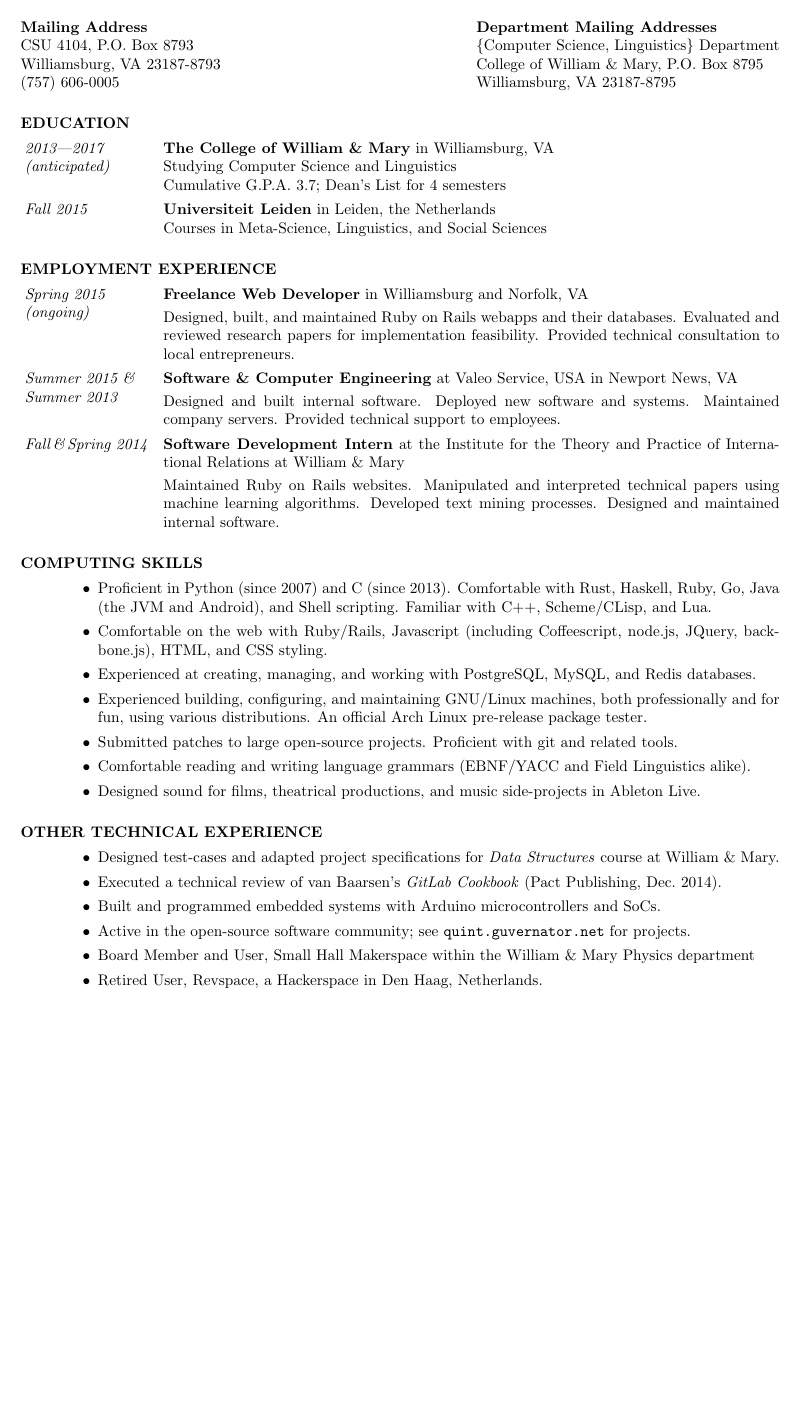
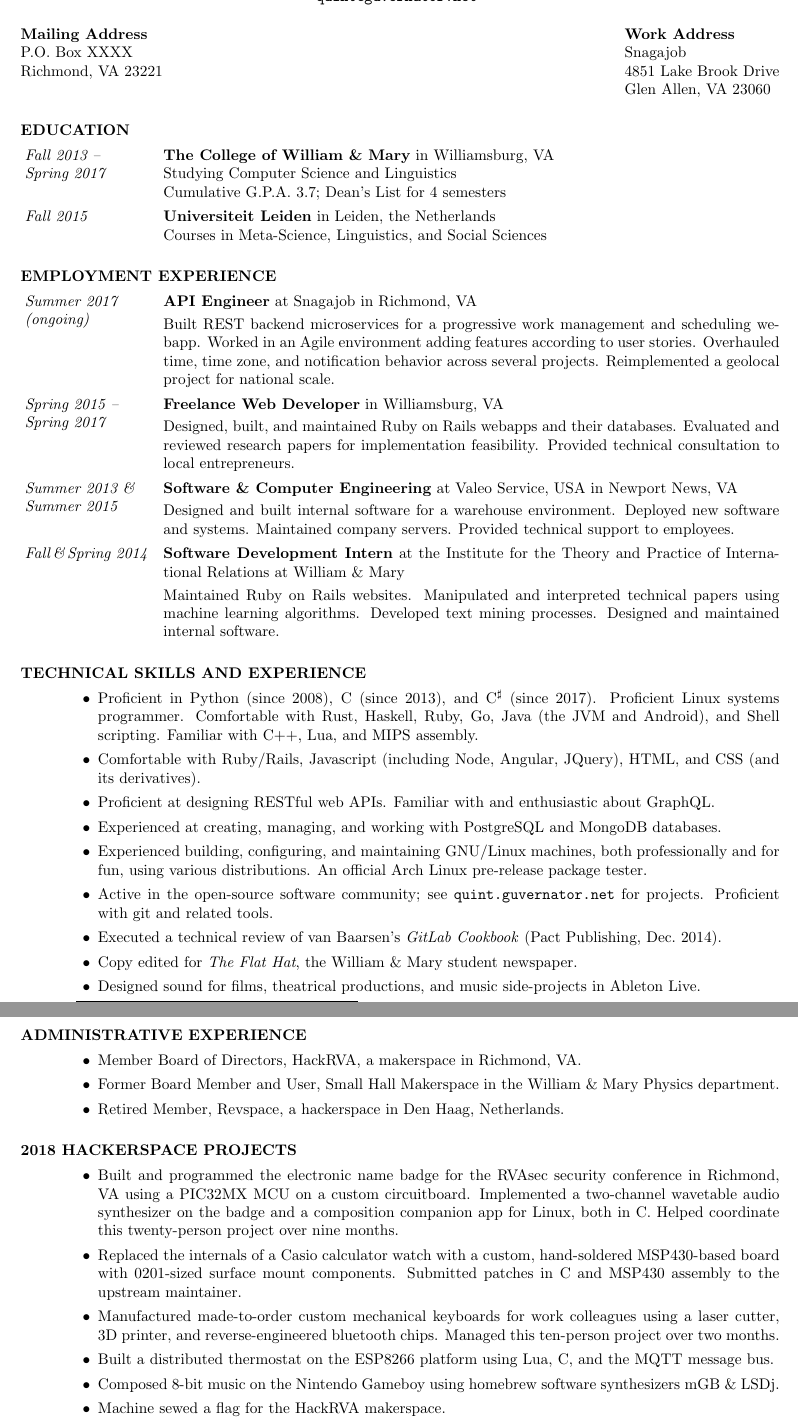
Before and after one commit to qguv/resume, a LaTeX CV (resume.tex): part of the page before the commit and two parts of pages 1 and 2 of 2 after it, the two joined at a grey line, cut at the place of the change, the shorter picture padded with empty space. Compiled offline with pdfLaTeX.

Commit message:
update for spring 2018

```diff
--- a/resume.tex
+++ b/resume.tex
@@ -52,30 +52,28 @@
 
 % Left address column (primary)
 \address{\textbf{Mailing Address}
-    \\ CSU 4104, P.O.\ Box 8793
-    \\ Williamsburg, VA 23187-8793
-    \\ (757) 606-0005
+    \\ P.O.\ Box XXXX
+    \\ Richmond, VA 23221
 }
 
 % Right address column (secondary)
-\address{\textbf{Department Mailing Addresses}
-    \\ \{Computer Science, Linguistics\} Department %CV \\ \{Linguistics, Computer Science\} Department
-    \\ College of William \& Mary, P.O.\ Box 8795
-    \\ Williamsburg, VA 23187-8795
+\address{\textbf{Work Address}
+    \\ Snagajob
+    \\ 4851 Lake Brook Drive
+    \\ Glen Allen, VA 23060
 }
 
 \begin{resume}
-%CV \vspace{5mm}
 
 \section{EDUCATION}
 \vspace{5mm}
 \begin{itemize}[font=\itshape,align=parleft,labelwidth=3cm,leftmargin=2cm]
-    \item[2013|2017\\(anticipated)]
+    \item[Fall~2013~-- Spring~2017]
         \textbf{The College of William \& Mary} in Williamsburg, VA
         \\ Studying
         Computer Science and Linguistics %CV Linguistics and Computer Science
         \\ Cumulative G.P.A.\ 3.7; Dean's List for 4 semesters
-    \item[Fall 2015]
+    \item[Fall~2015]
         \textbf{Universiteit Leiden} in Leiden, the Netherlands
         \\ Courses in
         Meta-Science, Linguistics, and Social Sciences %CV Linguistics, Meta-Science, and Social Sciences
@@ -88,19 +86,28 @@
 \section{EMPLOYMENT EXPERIENCE}
 \vspace{5mm}
 \begin{itemize}[font=\itshape,align=parleft,labelwidth=3cm,leftmargin=2cm]
-    \item[Spring~2015 (ongoing)]
+    \item[Summer~2017 (ongoing)]
+        \textbf{API Engineer}
+        at Snagajob
+        in Richmond, VA
+        \vspace{1mm} \\
+        Built REST backend microservices for a progressive work management and scheduling webapp.
+        Worked in an Agile environment adding features according to user stories.
+        Overhauled time, time zone, and notification behavior across several projects.
+        Reimplemented a geolocal project for national scale.
+    \item[Spring~2015~-- Spring~2017]
         \textbf{Freelance Web Developer}
-        in Williamsburg and Norfolk, VA
+        in Williamsburg, VA
         \vspace{1mm} \\
         Designed, built, and maintained Ruby on Rails webapps and their databases.
         Evaluated and reviewed research papers for implementation feasibility.
         Provided technical consultation to local entrepreneurs.
-    \item[Summer~2015~\& Summer~2013]
+    \item[Summer~2013~\& Summer~2015]
         \textbf{Software \& Computer Engineering}
         at Valeo Service, USA
         in Newport News, VA
         \vspace{1mm} \\
-        Designed and built internal software.
+        Designed and built internal software for a warehouse environment.
         Deployed new software and systems.
         Maintained company servers.
         Provided technical support to employees.
@@ -150,47 +157,52 @@
 %CV \section{COMPUTER SCIENCE RESEARCH INTERESTS}
 %CV \vspace{5mm}
 %CV \begin{itemize}[leftmargin=5mm]
-%CV \item Programming language development
+%CV \item Programming language development, especially concerning memory safety, thread safety, and strong typing
 %CV \item Computational linguistics research and development, especially related to cognitive science or computational cognitive modelling
 %CV \item Developing powerful, flexible tools for computer power users and researchers outside the Software Development community
 %CV \item Design patterns within concurrent and functional programming
 %CV \end{itemize}
 
-\section{COMPUTING SKILLS}
+\section{TECHNICAL SKILLS AND EXPERIENCE}
 \vspace{5mm}
 \begin{itemize}[leftmargin=5mm]
-\item Proficient in Python (since 2007) and C (since 2013). Comfortable with Rust, Haskell, Ruby, Go, Java (the JVM and Android), and Shell scripting. Familiar with C++, Scheme/CLisp, and Lua.
-\item Comfortable on the web with Ruby/Rails, Javascript (including Coffeescript, node.js, JQuery, backbone.js), HTML, and CSS styling.
-\item Experienced at creating, managing, and working with PostgreSQL, MySQL, and Redis databases.
+\item Proficient in Python (since 2008), C (since 2013), and C$^\sharp$ (since 2017). Proficient Linux systems programmer. Comfortable with Rust, Haskell, Ruby, Go, Java (the JVM and Android), and Shell scripting. Familiar with C++, Lua, and MIPS assembly.
+\item Comfortable with Ruby/Rails, Javascript (including Node, Angular, JQuery), HTML, and CSS (and its derivatives).
+\item Proficient at designing RESTful web APIs. Familiar with and enthusiastic about GraphQL.
+\item Experienced at creating, managing, and working with PostgreSQL and MongoDB databases.
 \item Experienced building, configuring, and maintaining GNU/Linux machines, both professionally and for fun, using various distributions. An official Arch Linux pre-release package tester.
-\item Submitted patches to large open-source projects. Proficient with git and related tools.
-\item Comfortable reading and writing language grammars (EBNF/YACC and Field Linguistics alike).
+\item Active in the open-source software community; see \url{quint.guvernator.net} for projects. Proficient with git and related tools.
+%CV \item Comfortable reading and writing language grammars (EBNF/YACC and Field Linguistics alike).
+\item Executed a technical review of van Baarsen's \emph{GitLab Cookbook} (Pact Publishing, Dec.\ 2014).
+%CV \item Designed test-cases and adapted project specifications for \emph{Data Structures} course at William~\&~Mary.
+\item Copy edited for \emph{The Flat Hat}, the William \& Mary student newspaper.
+%CV \item Hosted a show at and maintained the website of the \emph{WCWM} student FM and internet radio station.
+%CV \item Volunteered at and maintained the website of \emph{The Meridian} student coffeehouse.
+%CV \item Amateur Extra Class licensed in the United States; this is the most permissive license and grants all privileges on all US amateur bands.
 \item Designed sound for films, theatrical productions, and music side-projects in Ableton Live.
 %CV \item Comfortable with \LaTeX and modern desktop office suites.
 \end{itemize}
 
-\section{OTHER TECHNICAL EXPERIENCE}
+\section{ADMINISTRATIVE EXPERIENCE}
 \vspace{5mm}
 \begin{itemize}[leftmargin=5mm]
-\item Designed test-cases and adapted project specifications for \emph{Data Structures} course at William~\&~Mary.
-\item Executed a technical review of van Baarsen's \emph{GitLab Cookbook} (Pact Publishing, Dec.\ 2014).
-\item Built and programmed embedded systems with Arduino microcontrollers and SoCs.
-\item Active in the open-source software community; see \url{quint.guvernator.net} for projects.
-\item Board Member and User, Small Hall Makerspace within the William \& Mary Physics department %CV
-\item Retired User, Revspace, a Hackerspace in Den Haag, Netherlands.
+\item Member Board of Directors, HackRVA, a makerspace in Richmond, VA.
+\item Former Board Member and User, Small Hall Makerspace in the William \& Mary Physics department.
+\item Retired Member, Revspace, a hackerspace in Den Haag, Netherlands.
 \end{itemize}
 
-%CV \section{EXTRACURRICULAR ACTIVITIES}
-%CV \vspace{5mm}
-%CV \begin{itemize}[leftmargin=5mm]
-%CV     \item Board Member and User, Small Hall Makerspace within the William \& Mary Physics department
-%CV     \item Retired User, Revspace, a Hackerspace in Den Haag, Netherlands. \url{revspace.nl}
-%CV     \item Copy Editor, \emph{The Flat Hat} student newspaper
-%CV     \item Show Host and Webmaster, \emph{WCWM} student FM and internet radio station
-%CV     \item Shift Volunteer and Webmaster, \emph{The Meridian} student coffeehouse
-%CV \end{itemize}
-%CV
 %CV \clearpage
+\section{2018 HACKERSPACE PROJECTS}
+\vspace{5mm}
+\begin{itemize}[leftmargin=5mm]
+\item Built and programmed the electronic name badge for the RVAsec security conference in Richmond, VA using a PIC32MX MCU on a custom circuitboard. Implemented a two-channel wavetable audio synthesizer on the badge and a composition companion app for Linux, both in C. Helped coordinate this twenty-person project over nine months.
+\item Replaced the internals of a Casio calculator watch with a custom, hand-soldered MSP430-based board with 0201-sized surface mount components. Submitted patches in C and MSP430 assembly to the upstream maintainer.
+\item Manufactured made-to-order custom mechanical keyboards for work colleagues using a laser cutter, 3D printer, and reverse-engineered bluetooth chips. Managed this ten-person project over two months.
+\item Built a distributed thermostat on the ESP8266 platform using Lua, C, and the MQTT message bus.
+\item Composed 8-bit music on the Nintendo Gameboy using homebrew software synthesizers mGB \& LSDj.
+\item Machine sewed a flag for the HackRVA makerspace.
+\end{itemize}
+
 %CV \section{REFERENCES}
 %CV \vspace{5mm}
 %CV \begin{itemizecols}[leftmargin=5mm, label=]
```
